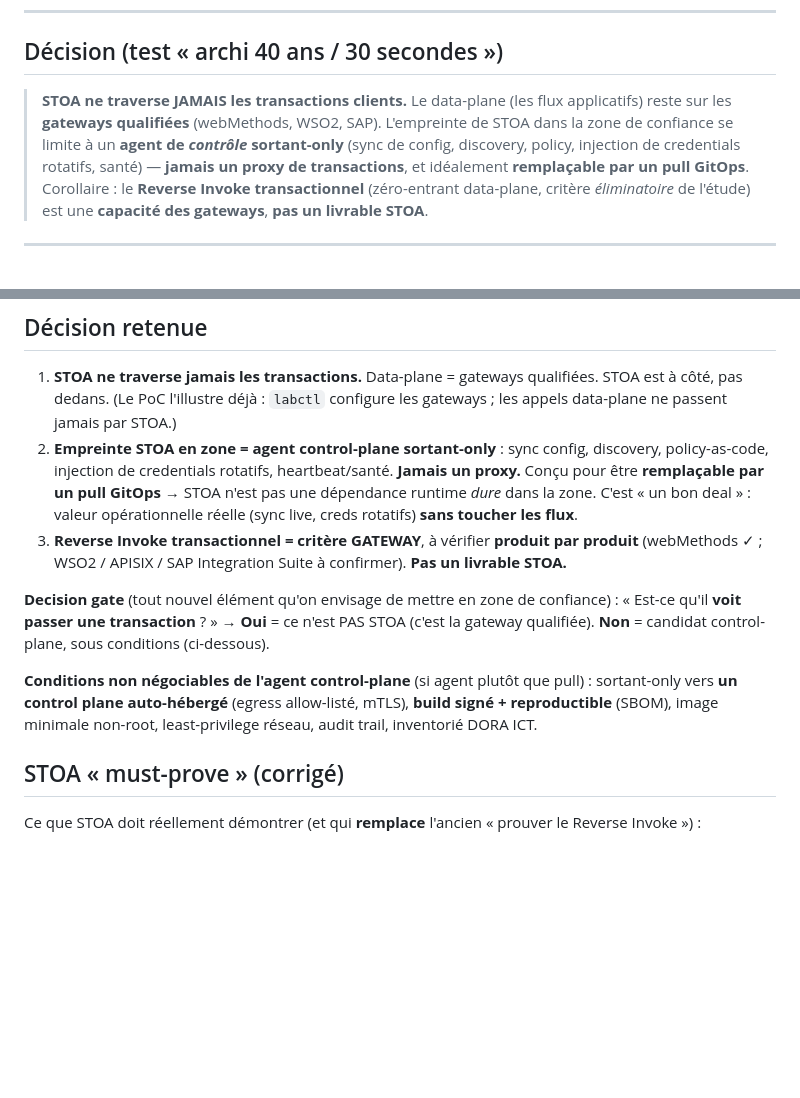
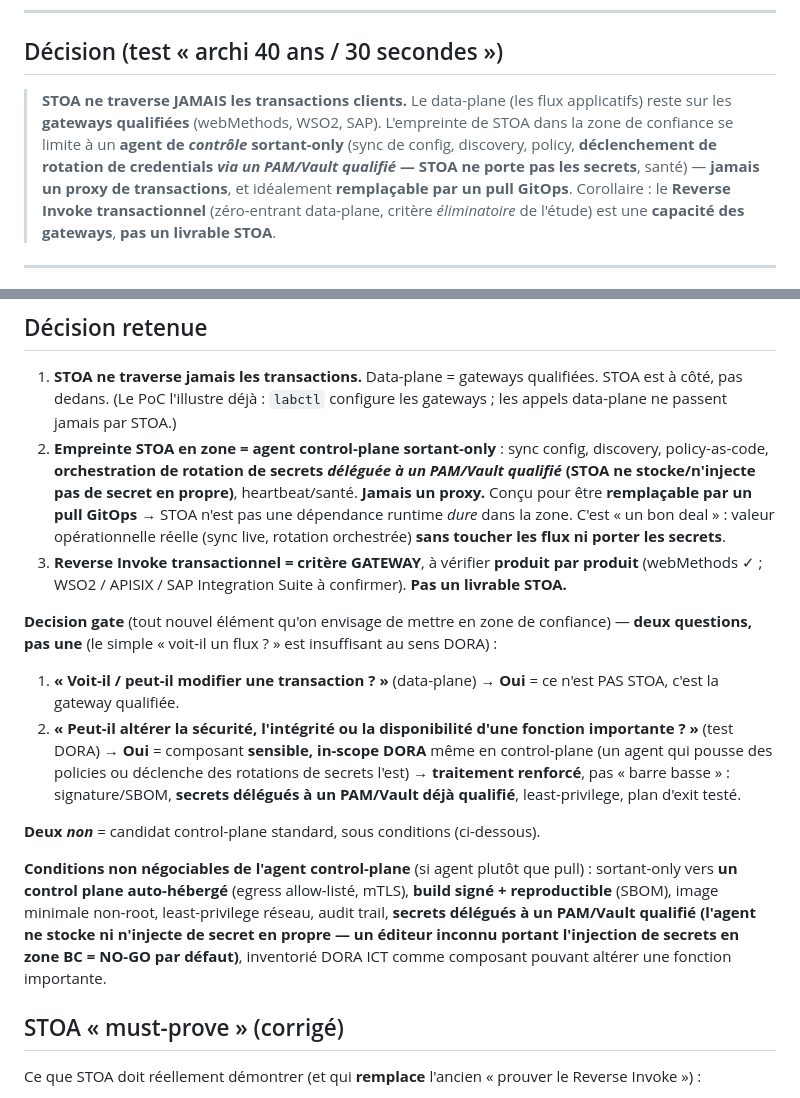
Before and after one commit to stoa-platform/stoa-labs, a Markdown page: adr/adr-068-stoa-off-the-transaction-path.md, 2 parts joined by grey strips. Rendered like a GitHub page; blank space fills up the shorter version.

Commit message:
docs(adr): apply Council conditions C2-068 + C4-067
ADR-068 (C2): decision gate reformulée au sens DORA — pas 'voit-il une
transaction ?' mais 'peut-il altérer la sécurité/intégrité/disponibilité
d'une fonction importante ?'. Secrets délégués à un PAM/Vault qualifié
(STOA ne porte/n'injecte pas de secret ; inconnu + injection secrets en
zone BC = NO-GO).

ADR-067 (C4): gate testant la survie du CONTRAT/intention (pas de
l'implémentation). Adapter reclassé 'Bac A par son contrat, jetable par
son code' + corollaire gouvernance (borne masse custom + CI de contrat /
drift detection, anti-§7.6 — amorce C5).

Conditions stratégiques restantes (TCO 5 ans, douve de rétention,
propriété juridique, GTM, validation marché) = décisions business, hors ADR.

Co-Authored-By: Claude Opus 4.8 (1M context) <noreply@anthropic.com>

```diff
--- a/adr/adr-068-stoa-off-the-transaction-path.md
+++ b/adr/adr-068-stoa-off-the-transaction-path.md
@@ -21,7 +21,7 @@ note: "Hébergé dans stoa-labs (privé) — engagement client anonymisé + posi
 
 ## Décision (test « archi 40 ans / 30 secondes »)
 
-> **STOA ne traverse JAMAIS les transactions clients.** Le data-plane (les flux applicatifs) reste sur les **gateways qualifiées** (webMethods, WSO2, SAP). L'empreinte de STOA dans la zone de confiance se limite à un **agent de *contrôle* sortant-only** (sync de config, discovery, policy, injection de credentials rotatifs, santé) — **jamais un proxy de transactions**, et idéalement **remplaçable par un pull GitOps**.
+> **STOA ne traverse JAMAIS les transactions clients.** Le data-plane (les flux applicatifs) reste sur les **gateways qualifiées** (webMethods, WSO2, SAP). L'empreinte de STOA dans la zone de confiance se limite à un **agent de *contrôle* sortant-only** (sync de config, discovery, policy, **déclenchement de rotation de credentials *via un PAM/Vault qualifié* — STOA ne porte pas les secrets**, santé) — **jamais un proxy de transactions**, et idéalement **remplaçable par un pull GitOps**.
 > Corollaire : le **Reverse Invoke transactionnel** (zéro-entrant data-plane, critère *éliminatoire* de l'étude) est une **capacité des gateways**, **pas un livrable STOA**.
 
 ---
@@ -51,13 +51,16 @@ Le Reverse Invoke éliminatoire est **transactionnel** → c'est l'affaire des g
 ## Décision retenue
 
 1. **STOA ne traverse jamais les transactions.** Data-plane = gateways qualifiées. STOA est à côté, pas dedans. (Le PoC l'illustre déjà : `labctl` configure les gateways ; les appels data-plane ne passent jamais par STOA.)
-2. **Empreinte STOA en zone = agent control-plane sortant-only** : sync config, discovery, policy-as-code, injection de credentials rotatifs, heartbeat/santé. **Jamais un proxy.** Conçu pour être **remplaçable par un pull GitOps** → STOA n'est pas une dépendance runtime *dure* dans la zone. C'est « un bon deal » : valeur opérationnelle réelle (sync live, creds rotatifs) **sans toucher les flux**.
+2. **Empreinte STOA en zone = agent control-plane sortant-only** : sync config, discovery, policy-as-code, **orchestration de rotation de secrets *déléguée à un PAM/Vault qualifié* (STOA ne stocke/n'injecte pas de secret en propre)**, heartbeat/santé. **Jamais un proxy.** Conçu pour être **remplaçable par un pull GitOps** → STOA n'est pas une dépendance runtime *dure* dans la zone. C'est « un bon deal » : valeur opérationnelle réelle (sync live, rotation orchestrée) **sans toucher les flux ni porter les secrets**.
 3. **Reverse Invoke transactionnel = critère GATEWAY**, à vérifier **produit par produit** (webMethods ✓ ; WSO2 / APISIX / SAP Integration Suite à confirmer). **Pas un livrable STOA.**
 
-**Decision gate** (tout nouvel élément qu'on envisage de mettre en zone de confiance) :
-« Est-ce qu'il **voit passer une transaction** ? » → **Oui** = ce n'est PAS STOA (c'est la gateway qualifiée). **Non** = candidat control-plane, sous conditions (ci-dessous).
+**Decision gate** (tout nouvel élément qu'on envisage de mettre en zone de confiance) — **deux questions, pas une** (le simple « voit-il un flux ? » est insuffisant au sens DORA) :
+1. **« Voit-il / peut-il modifier une transaction ? »** (data-plane) → **Oui** = ce n'est PAS STOA, c'est la gateway qualifiée.
+2. **« Peut-il altérer la sécurité, l'intégrité ou la disponibilité d'une fonction importante ? »** (test DORA) → **Oui** = composant **sensible, in-scope DORA** même en control-plane (un agent qui pousse des policies ou déclenche des rotations de secrets l'est) → **traitement renforcé**, pas « barre basse » : signature/SBOM, **secrets délégués à un PAM/Vault déjà qualifié**, least-privilege, plan d'exit testé.
 
-**Conditions non négociables de l'agent control-plane** (si agent plutôt que pull) : sortant-only vers **un control plane auto-hébergé** (egress allow-listé, mTLS), **build signé + reproductible** (SBOM), image minimale non-root, least-privilege réseau, audit trail, inventorié DORA ICT.
+**Deux *non*** = candidat control-plane standard, sous conditions (ci-dessous).
+
+**Conditions non négociables de l'agent control-plane** (si agent plutôt que pull) : sortant-only vers **un control plane auto-hébergé** (egress allow-listé, mTLS), **build signé + reproductible** (SBOM), image minimale non-root, least-privilege réseau, audit trail, **secrets délégués à un PAM/Vault qualifié (l'agent ne stocke ni n'injecte de secret en propre — un éditeur inconnu portant l'injection de secrets en zone BC = NO-GO par défaut)**, inventorié DORA ICT comme composant pouvant altérer une fonction importante.
 
 ## STOA « must-prove » (corrigé)
 
```
Also changed, not shown: adr/adr-067-reuse-first-owned-portable-layer.md (+4 -2 lines).
